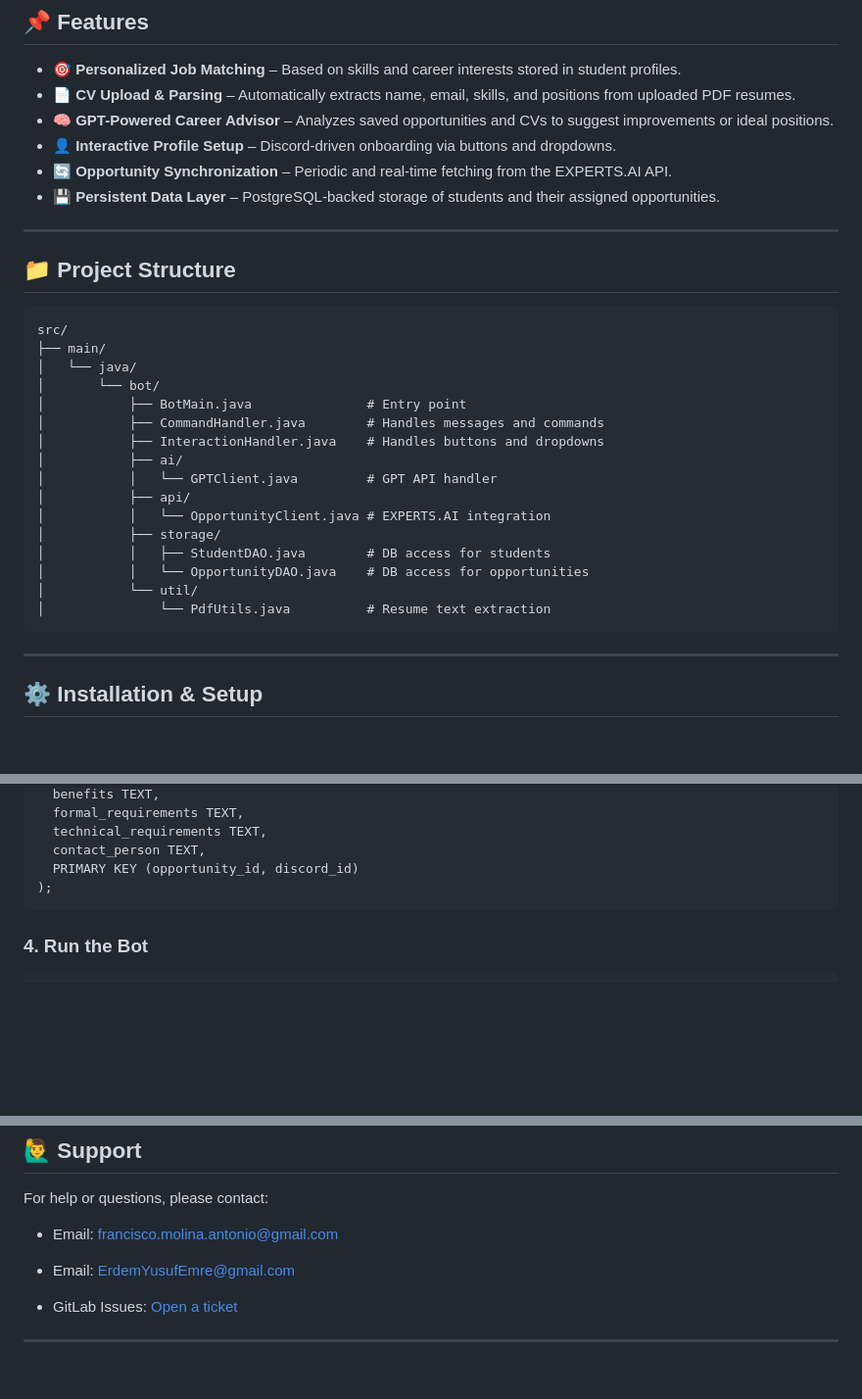
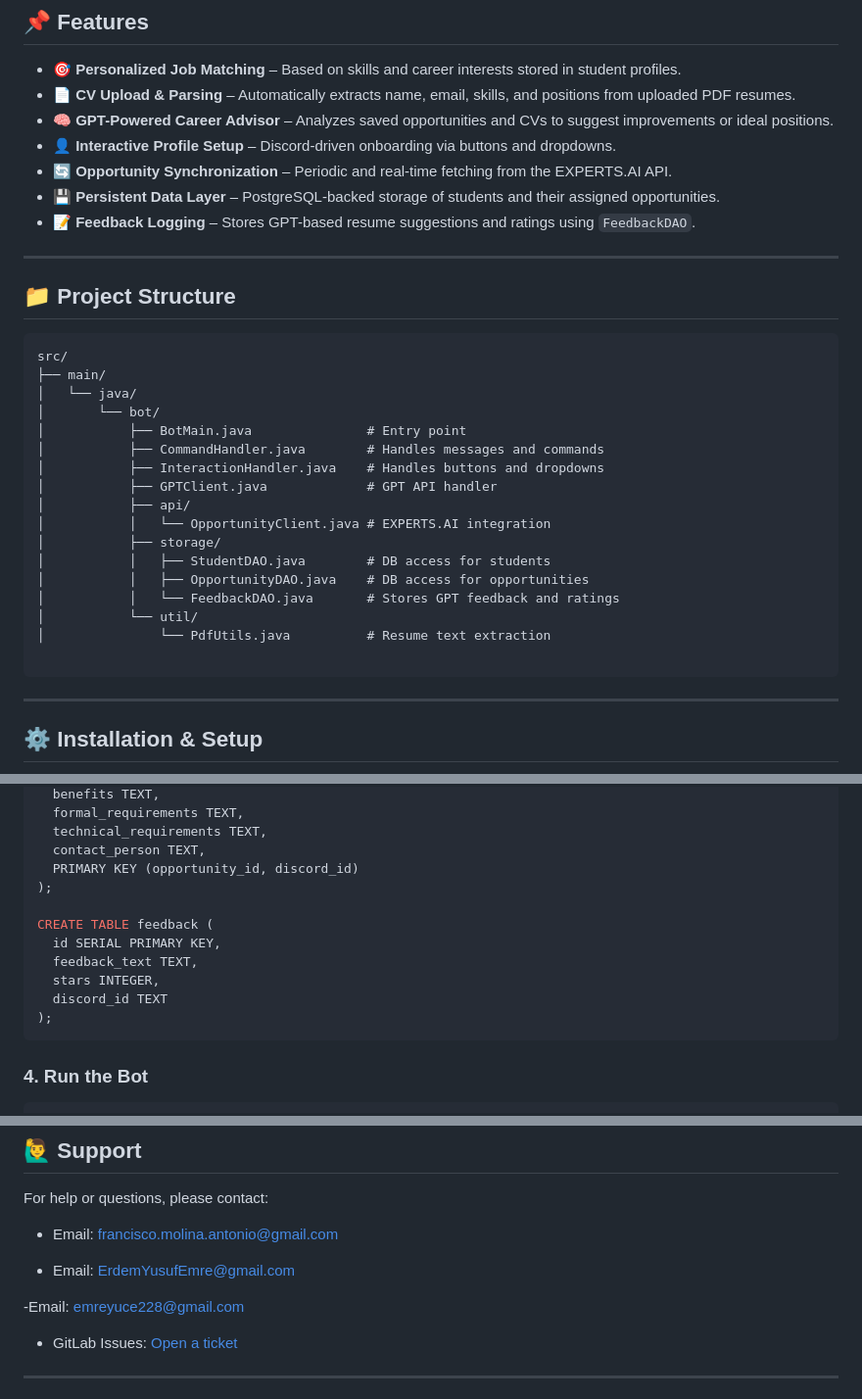
Before and after one commit to Fama1201/ai-powered-career-opportunity-distribution-system, a Markdown page: README.md, 3 parts joined by grey strips. Shown: that part at 98% size. Drawn GitHub-style; blank space fills up the shorter version.

````diff
--- a/README.md
+++ b/README.md
@@ -12,6 +12,7 @@
 - 👤 **Interactive Profile Setup** – Discord-driven onboarding via buttons and dropdowns.
 - 🔄 **Opportunity Synchronization** – Periodic and real-time fetching from the EXPERTS.AI API.
 - 💾 **Persistent Data Layer** – PostgreSQL-backed storage of students and their assigned opportunities.
+- 📝 **Feedback Logging** – Stores GPT-based resume suggestions and ratings using `FeedbackDAO`.
 
 ---
 
@@ -25,15 +26,16 @@ src/
 │           ├── BotMain.java               # Entry point
 │           ├── CommandHandler.java        # Handles messages and commands
 │           ├── InteractionHandler.java    # Handles buttons and dropdowns
-│           ├── ai/
-│           │   └── GPTClient.java         # GPT API handler
+│           ├── GPTClient.java             # GPT API handler
 │           ├── api/
 │           │   └── OpportunityClient.java # EXPERTS.AI integration
 │           ├── storage/
 │           │   ├── StudentDAO.java        # DB access for students
-│           │   └── OpportunityDAO.java    # DB access for opportunities
+│           │   ├── OpportunityDAO.java    # DB access for opportunities
+│           │   └── FeedbackDAO.java       # Stores GPT feedback and ratings
 │           └── util/
 │               └── PdfUtils.java          # Resume text extraction
+
 ```
 
 ---
@@ -83,6 +85,13 @@ CREATE TABLE opportunities (
   technical_requirements TEXT,
   contact_person TEXT,
   PRIMARY KEY (opportunity_id, discord_id)
+);
+
+CREATE TABLE feedback (
+  id SERIAL PRIMARY KEY,
+  feedback_text TEXT,
+  stars INTEGER,
+  discord_id TEXT
 );
 ```
 
@@ -146,6 +155,8 @@ For help or questions, please contact:
 
 - Email: ErdemYusufEmre@gmail.com
 
+-Email: emreyuce228@gmail.com
+
 - GitLab Issues: [Open a ticket](https://gitlab.fit.cvut.cz/molinfr1/ai-powered-career-opportunity-distribution-system/-/issues)
 
 ---
````
